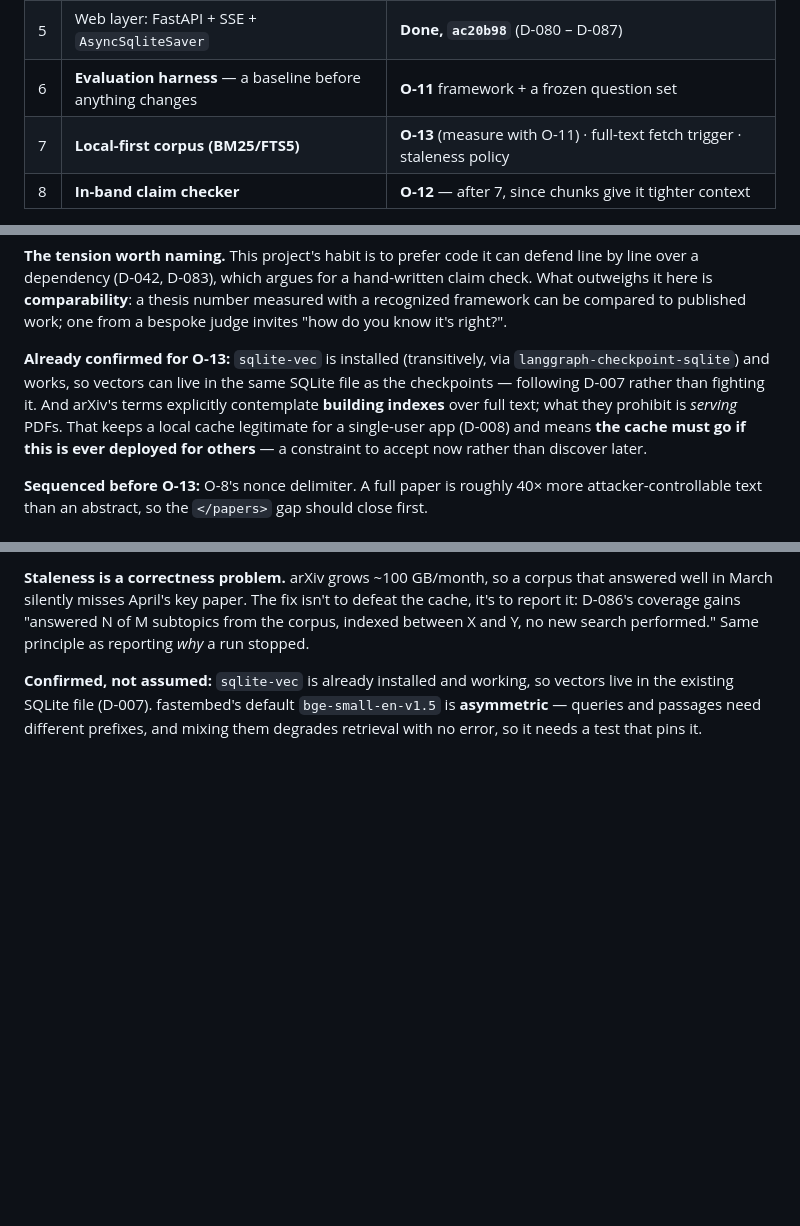
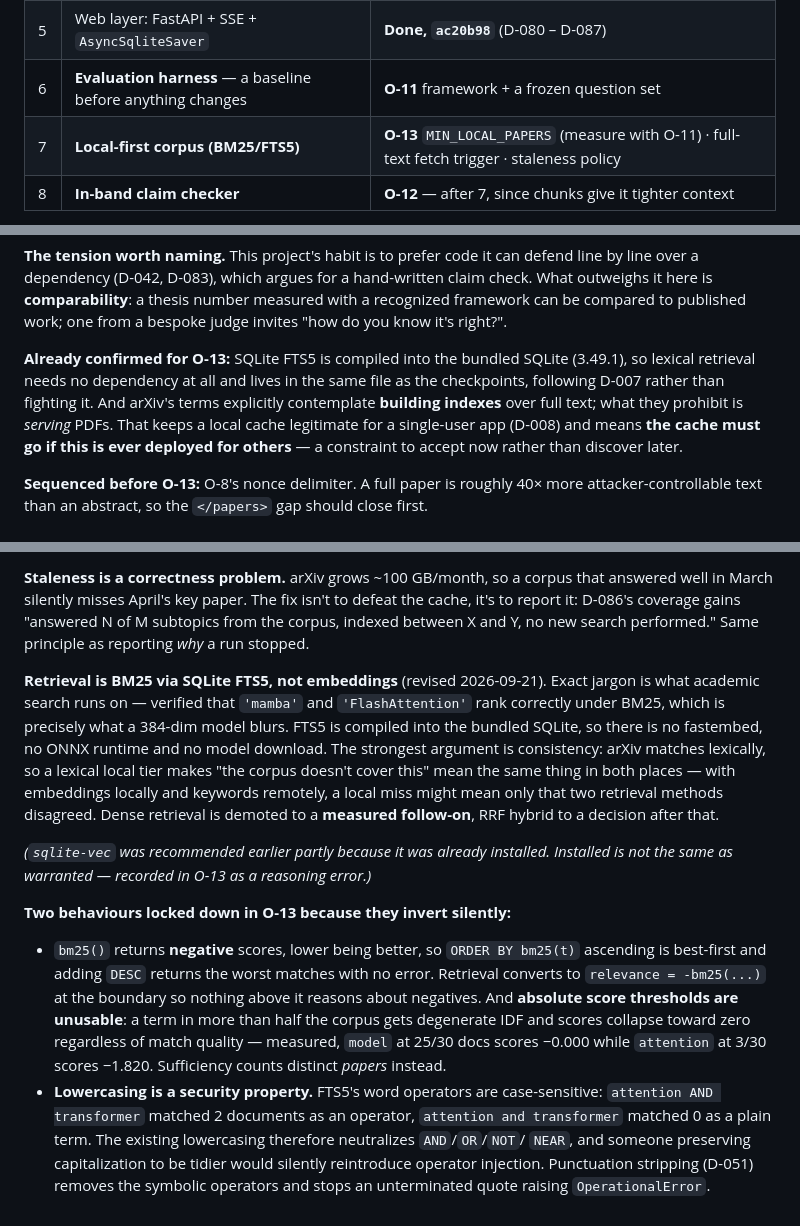
Before and after one commit to yexj123/deep-research, a Markdown page: docs/progress.md, 3 parts joined by grey strips. Drawn GitHub-style; blank space fills up the shorter version.

Commit message:
Repair progress.md after a shell-mangled edit
My previous commit used an unquoted heredoc, so bash command-substituted
every backtick inside the Python source that wrote the docs. Two things
broke, and the second was the dangerous one:

- a table row lost its `MIN_LOCAL_PAPERS` reference, leaving a visible gap;
- the replacement of the old embeddings paragraph SILENTLY FAILED, because
  the search string contained backticks too and therefore never matched.

So progress.md still described fastembed and sqlite-vec while
decisions.md described BM25 -- precisely the doc drift this project has
spent the whole log avoiding. decisions.md was unaffected because its
new content came from a file rather than an inline string.

Both files now agree: BM25 via FTS5, with the bm25() directionality and
query-sanitization rules stated in both places, and the sqlite-vec
reasoning error recorded rather than quietly removed.

Lesson for future doc edits: quote the heredoc (<<'PY'), or use the edit
tools, whenever the content contains backticks.

Co-Authored-By: Claude Opus 5 <noreply@anthropic.com>

```diff
--- a/docs/progress.md
+++ b/docs/progress.md
@@ -260,7 +260,7 @@ outcome above. Kept here as the record of what wasn't yours:
 | 4 | `gap_check` + depth recursion, retry cap, paper overlap | **O-4** `recursion_limit` value · **O-5** making failures visible |
 | 5 | Web layer: FastAPI + SSE + `AsyncSqliteSaver` | **Done, `ac20b98`** (D-080 – D-087) |
 | 6 | **Evaluation harness** — a baseline before anything changes | **O-11** framework + a frozen question set |
-| 7 | **Local-first corpus (BM25/FTS5)** | **O-13**  (measure with O-11) · full-text fetch trigger · staleness policy |
+| 7 | **Local-first corpus (BM25/FTS5)** | **O-13** `MIN_LOCAL_PAPERS` (measure with O-11) · full-text fetch trigger · staleness policy |
 | 8 | **In-band claim checker** | **O-12** — after 7, since chunks give it tighter context |
 
 Every open item now carries options, tradeoffs and a recommendation in
@@ -362,11 +362,11 @@ outweighs it here is **comparability**: a thesis number measured with a recogniz
 can be compared to published work; one from a bespoke judge invites "how do you know it's
 right?".
 
-**Already confirmed for O-13:** `sqlite-vec` is installed (transitively, via
-`langgraph-checkpoint-sqlite`) and works, so vectors can live in the same SQLite file as the
-checkpoints — following D-007 rather than fighting it. And arXiv's terms explicitly contemplate
-**building indexes** over full text; what they prohibit is *serving* PDFs. That keeps a local
-cache legitimate for a single-user app (D-008) and means **the cache must go if this is ever
+**Already confirmed for O-13:** SQLite FTS5 is compiled into the bundled SQLite (3.49.1), so
+lexical retrieval needs no dependency at all and lives in the same file as the checkpoints,
+following D-007 rather than fighting it. And arXiv's terms explicitly contemplate **building
+indexes** over full text; what they prohibit is *serving* PDFs. That keeps a local cache
+legitimate for a single-user app (D-008) and means **the cache must go if this is ever
 deployed for others** — a constraint to accept now rather than discover later.
 
 **Sequenced before O-13:** O-8's nonce delimiter. A full paper is roughly 40× more
@@ -399,7 +399,30 @@ well in March silently misses April's key paper. The fix isn't to defeat the cac
 report it: D-086's coverage gains "answered N of M subtopics from the corpus, indexed between
 X and Y, no new search performed." Same principle as reporting *why* a run stopped.
 
-**Confirmed, not assumed:** `sqlite-vec` is already installed and working, so vectors live in
-the existing SQLite file (D-007). fastembed's default `bge-small-en-v1.5` is **asymmetric** —
-queries and passages need different prefixes, and mixing them degrades retrieval with no
-error, so it needs a test that pins it.
+**Retrieval is BM25 via SQLite FTS5, not embeddings** (revised 2026-09-21). Exact jargon is
+what academic search runs on — verified that `'mamba'` and `'FlashAttention'` rank correctly
+under BM25, which is precisely what a 384-dim model blurs. FTS5 is compiled into the bundled
+SQLite, so there is no fastembed, no ONNX runtime and no model download. The strongest
+argument is consistency: arXiv matches lexically, so a lexical local tier makes "the corpus
+doesn't cover this" mean the same thing in both places — with embeddings locally and keywords
+remotely, a local miss might mean only that two retrieval methods disagreed. Dense retrieval
+is demoted to a **measured follow-on**, RRF hybrid to a decision after that.
+
+*(`sqlite-vec` was recommended earlier partly because it was already installed. Installed is
+not the same as warranted — recorded in O-13 as a reasoning error.)*
+
+**Two behaviours locked down in O-13 because they invert silently:**
+
+- `bm25()` returns **negative** scores, lower being better, so `ORDER BY bm25(t)` ascending is
+  best-first and adding `DESC` returns the worst matches with no error. Retrieval converts to
+  `relevance = -bm25(...)` at the boundary so nothing above it reasons about negatives. And
+  **absolute score thresholds are unusable**: a term in more than half the corpus gets
+  degenerate IDF and scores collapse toward zero regardless of match quality — measured,
+  `model` at 25/30 docs scores −0.000 while `attention` at 3/30 scores −1.820. Sufficiency
+  counts distinct *papers* instead.
+- **Lowercasing is a security property.** FTS5's word operators are case-sensitive:
+  `attention AND transformer` matched 2 documents as an operator, `attention and transformer`
+  matched 0 as a plain term. The existing lowercasing therefore neutralizes `AND`/`OR`/`NOT`/
+  `NEAR`, and someone preserving capitalization to be tidier would silently reintroduce
+  operator injection. Punctuation stripping (D-051) removes the symbolic operators and stops
+  an unterminated quote raising `OperationalError`.
```
